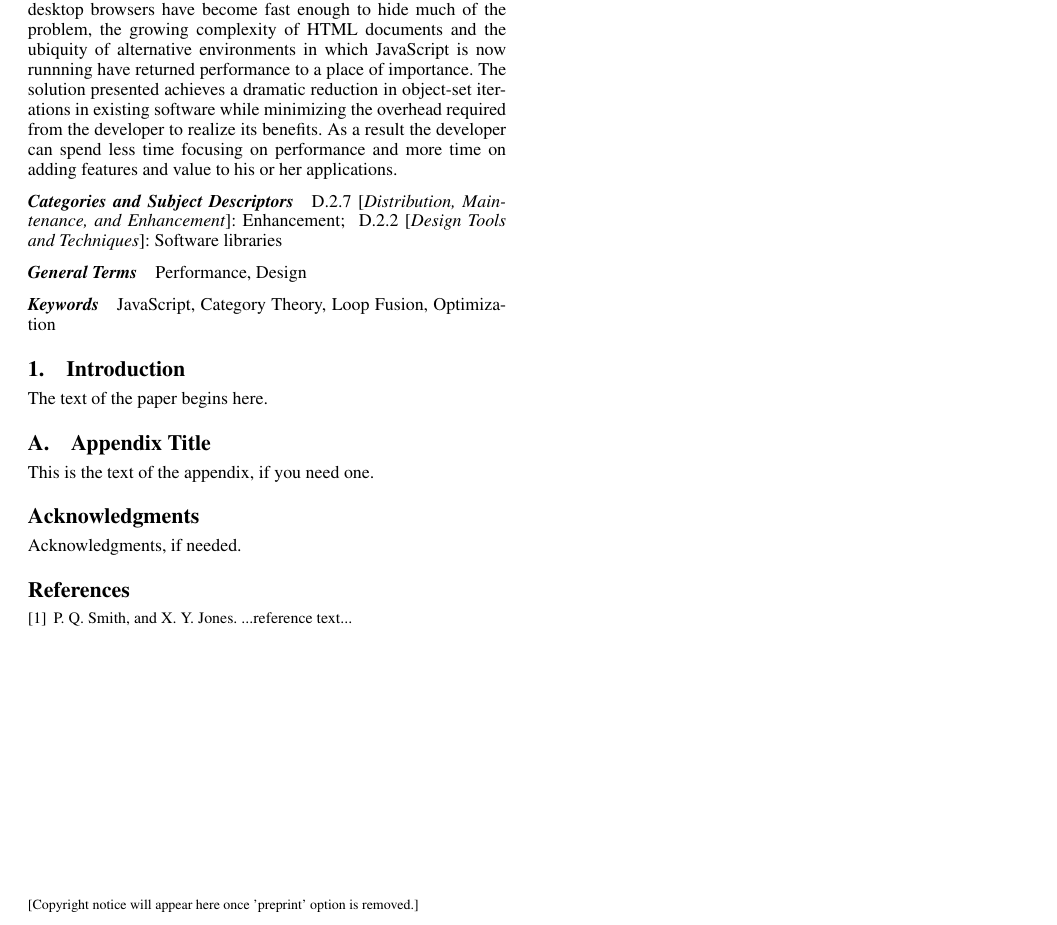
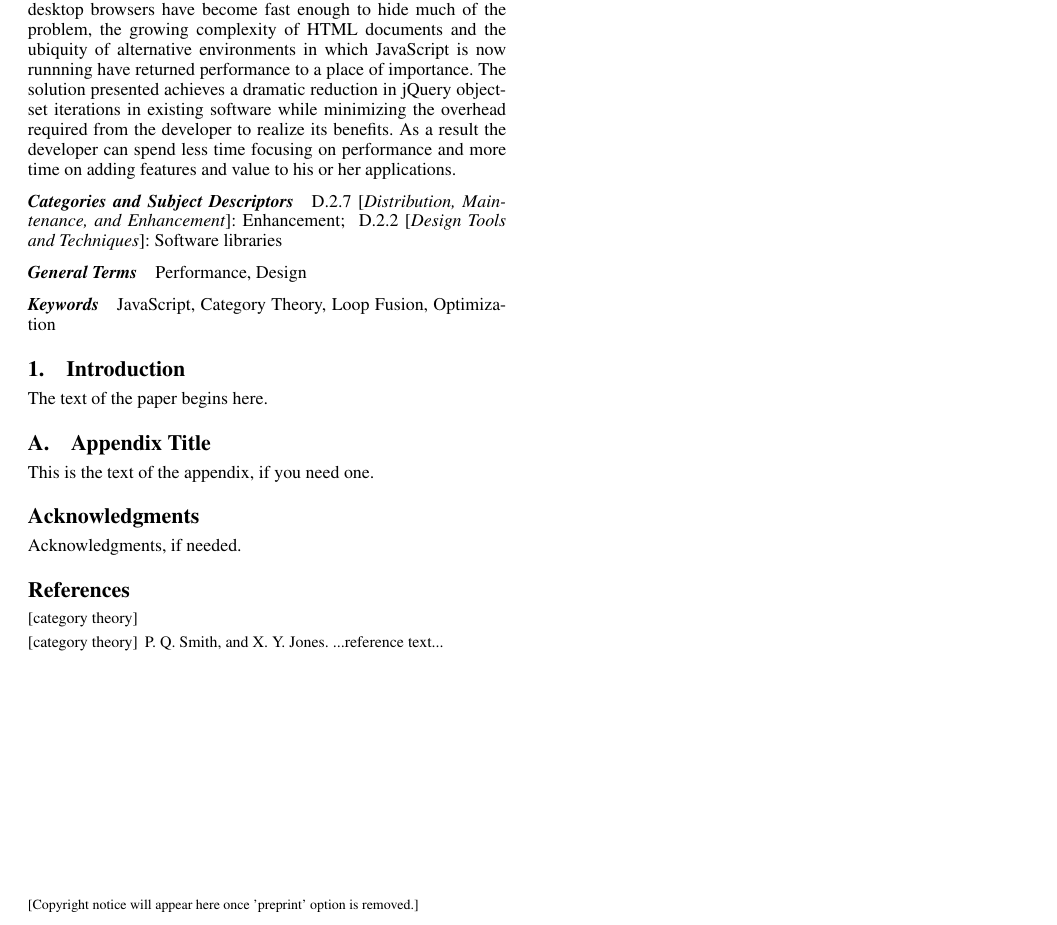
Before and after one commit to johnbender/applications-cat-theory, a LaTeX paper (oopsla-2012.tex): part of the page, cut so that both start at the same text. Compiled offline with pdfLaTeX; a missing font is replaced by an installed copy or a similar font.

Commit message:
small corrections and notes in the bib for later references

```diff
--- a/oopsla-2012.tex
+++ b/oopsla-2012.tex
@@ -47,7 +47,7 @@
 \maketitle
 
 \begin{abstract}
-The jQuery JavaScript library makes the manipulation of the Document Object Model easy and intuitive via chained method calls, but an unfortunate side effect of its fluent interface is that an unwary programmer can easily introduce performance issues. Though desktop browsers have become fast enough to hide much of the problem, the growing complexity of HTML documents and the ubiquity of alternative environments in which JavaScript is now runnning have returned performance to a place of importance. The solution presented achieves a dramatic reduction in object-set iterations in existing software while minimizing the overhead required from the developer to realize its benefits. As a result the developer can spend less time focusing on performance and more time on adding features and value to his or her applications.
+The jQuery JavaScript library makes the manipulation of the Document Object Model easy and intuitive via chained method calls, but an unfortunate side effect of its fluent interface is that an unwary programmer can easily introduce performance issues. Though desktop browsers have become fast enough to hide much of the problem, the growing complexity of HTML documents and the ubiquity of alternative environments in which JavaScript is now runnning have returned performance to a place of importance. The solution presented achieves a dramatic reduction in jQuery object-set iterations in existing software while minimizing the overhead required from the developer to realize its benefits. As a result the developer can spend less time focusing on performance and more time on adding features and value to his or her applications.
 \end{abstract}
 
 \category{D.2.7}{Distribution, Maintenance, and Enhancement}{Enhancement}
@@ -81,7 +81,8 @@ Acknowledgments, if needed.
 \begin{thebibliography}{}
 \softraggedright
 
-\bibitem[Smith et~al.(2009)Smith, Jones]{smith02}
+\bibitem[loop fusion]{smith02}
+\bibitem[category theory]{smith02}
 P. Q. Smith, and X. Y. Jones. ...reference text...
 
 \end{thebibliography}
```
Also changed, not shown: README.md.
